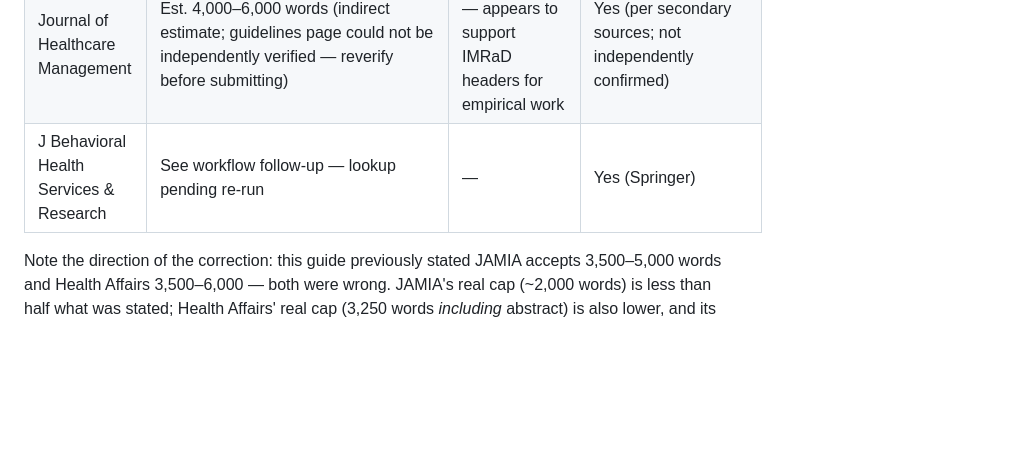
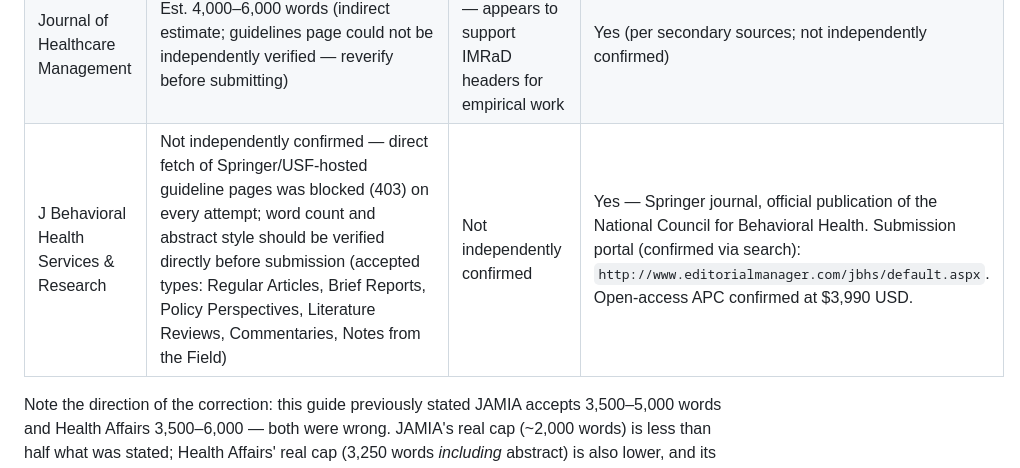
Before and after one commit to vadlamudiramu/ardiaprecisionhealth, a Markdown page: immigration/paper_format_guide.md, the part around the change. GitHub-like rendering; blank space fills up the shorter version.

Commit message:
docs: complete venue format audit for J Behavioral Health Services & Research
The workflow's format-audit pass for this venue hit a retry cap and failed;
looked it up directly. Confirmed real submission portal (Editorial Manager
at editorialmanager.com/jbhs) and accepted article types. Word count and
abstract style could not be independently confirmed - every direct fetch
of Springer/USF guideline pages returned 403 - flagged as unconfirmed
rather than guessed.

Co-Authored-By: Claude Sonnet 5 <noreply@anthropic.com>
Claude-Session: https://claude.ai/code/session_01RVPdnEK2HSrWmhMent2goY

```diff
--- a/immigration/paper_format_guide.md
+++ b/immigration/paper_format_guide.md
@@ -213,7 +213,7 @@ This is the required format for arXiv (default), medRxiv, JAMIA, Clinical Chemis
 | Clinical Chemistry | Est. 4,000–7,000 words (based on page count of a verified example; not independently confirmed) | Structured **5-part**: Background / Methods / Results / Conclusions / **Summary** | Yes |
 | JALM | **≤3,500 words**, ≤40 references, ≤6 tables/figures combined | Unstructured confirmed for review-type articles; original-research abstract policy unconfirmed — verify before submitting | Yes, ~4-week decision typical |
 | Journal of Healthcare Management | Est. 4,000–6,000 words (indirect estimate; guidelines page could not be independently verified — reverify before submitting) | Unconfirmed — appears to support IMRaD headers for empirical work | Yes (per secondary sources; not independently confirmed) |
-| J Behavioral Health Services & Research | See workflow follow-up — lookup pending re-run | — | Yes (Springer) |
+| J Behavioral Health Services & Research | Not independently confirmed — direct fetch of Springer/USF-hosted guideline pages was blocked (403) on every attempt; word count and abstract style should be verified directly before submission (accepted types: Regular Articles, Brief Reports, Policy Perspectives, Literature Reviews, Commentaries, Notes from the Field) | Not independently confirmed | Yes — Springer journal, official publication of the National Council for Behavioral Health. Submission portal (confirmed via search): `http://www.editorialmanager.com/jbhs/default.aspx`. Open-access APC confirmed at $3,990 USD. |
 
 Note the direction of the correction: this guide previously stated JAMIA accepts 3,500–5,000 words and Health Affairs 3,500–6,000 — both were wrong. JAMIA's real cap (~2,000 words) is less than half what was stated; Health Affairs' real cap (3,250 words *including* abstract) is also lower, and its abstract is unstructured, not structured as many other medical journals use.
 
```
